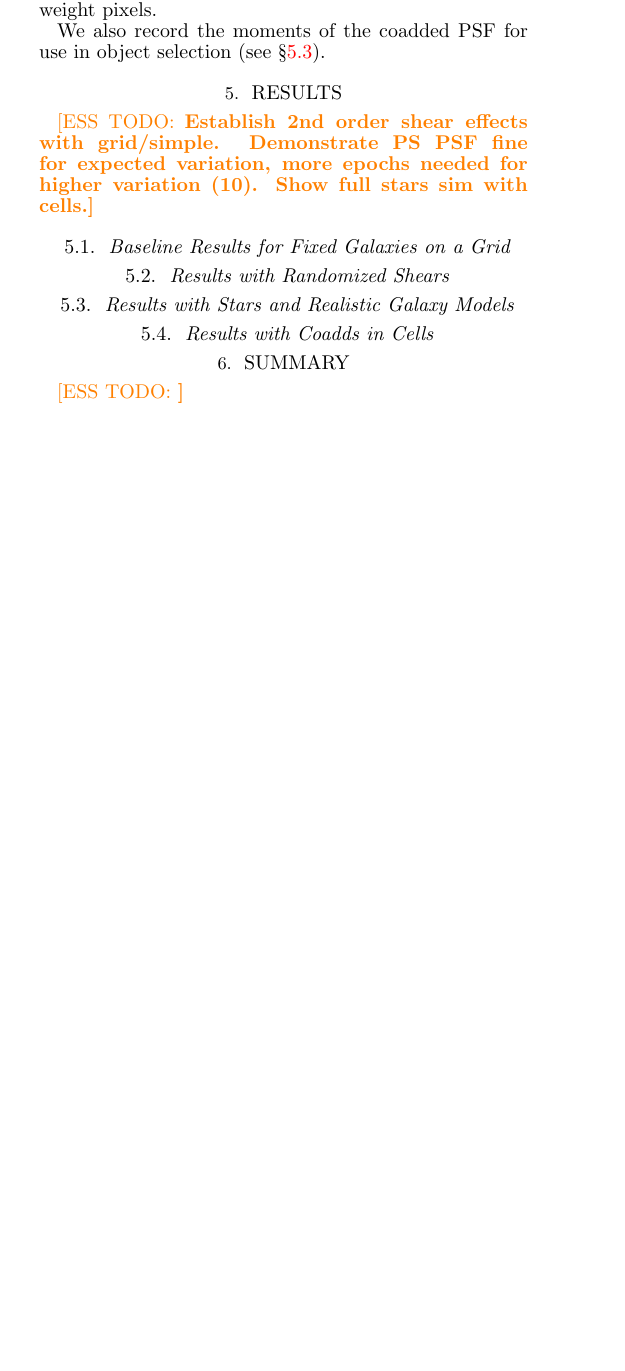
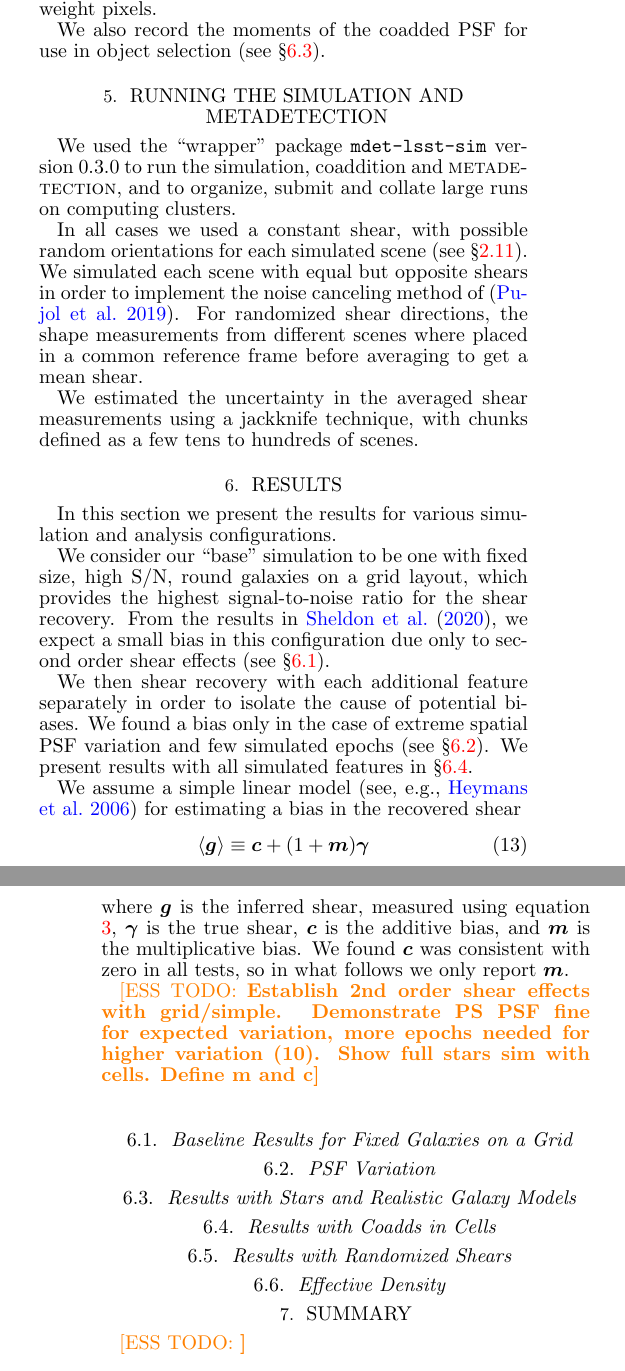
Before and after one commit to esheldon/mdetlsst, a LaTeX document (mdetlsst.tex): part of one column of page 4 of 5 before the commit and two parts of the columns of pages 4 and 5 of 5 after it, the two joined at a grey line, cut so that both start at the same text, the shorter picture padded with empty space. Compiled offline with pdfLaTeX.

Commit message:
some introductory discussion and defs

```diff
--- a/mdetlsst.tex
+++ b/mdetlsst.tex
@@ -51,6 +51,8 @@
 \newcommand{\vecQ}{\mbox{\boldmath $Q$}}
 \newcommand{\vecF}{\mbox{\boldmath $F$}}
 \newcommand{\vecD}{\mbox{\boldmath $D$}}
+\newcommand{\vecc}{\mbox{\boldmath $c$}}
+\newcommand{\vecm}{\mbox{\boldmath $m$}}
 \newcommand{\matR}{\mbox{$\bf R$}}
 \newcommand{\matC}{\mbox{$\bf C$}}
 \newcommand{\bnab}{\boldsymbol{\nabla}}
@@ -487,25 +490,66 @@ weight pixels.
 We also record the moments of the coadded PSF for use in object selection (see
 \S \ref{sec:results:full}).
 
-% \section{Computing Requirements and Usage} \label{sec:timing}
-%
-% We used the ``wrapper'' package \texttt{mdet-lsst-sim} version
-% 0.3.0\footnote{\url{https://github.com/esheldon/mdet-lsst-sim}} to run the
-% simulation, coaddition and \mdet\ and deal with organize, as well as submit and
-% collate large runs on computing clusters.
+
+\section{Running the Simulation and Metadetection} \label{sec:timing}
+
+We used the ``wrapper'' package \texttt{mdet-lsst-sim} version
+0.3.0\footnote{\url{https://github.com/esheldon/mdet-lsst-sim}} to run the
+simulation, coaddition and \mdet, and to organize, submit and collate large
+runs on computing clusters.
+
+In all cases we used a constant shear, with possible random orientations for
+each simulated scene (see \S \ref{sec:sim:shears}).  We simulated each scene
+with equal but opposite shears in order to implement the noise canceling method
+of \citep{pujol2019}.  For randomized shear directions, the shape measurements
+from different scenes where placed in a common reference frame before averaging
+to get a mean shear.
+
+We estimated the uncertainty in the averaged shear measurements using a
+jackknife technique, with chunks defined as a few tens to hundreds of scenes.
 
 \section{Results} \label{sec:results}
 
-\esstodo{Establish 2nd order shear effects with grid/simple.  Demonstrate PS PSF fine for expected variation, more epochs needed for higher variation (10). Show full stars sim with cells.}
+In this section we present the results for various simulation and analysis
+configurations.
+
+We consider our ``base'' simulation to be one with fixed size, high S/N, round
+galaxies on a grid layout, which provides the highest signal-to-noise ratio for
+the shear recovery. From the results in \citet{mdet20}, we expect a small bias
+in this configuration due only to second order shear effects (see \S
+\ref{sec:results:secondorder}).
+
+We then shear recovery with each additional feature separately in order to
+isolate the cause of potential biases.  We found a bias only in the case of
+extreme spatial PSF variation and few simulated epochs (see \S
+\ref{sec:results:psfvar}).  We present results with all simulated features in
+\S \ref{sec:results:cells}.
+
+We assume a simple linear model \citep[see, e.g.,][]{heymans2006} for
+estimating a bias in the recovered shear
+\begin{equation} \label{eq:m}
+\langle \vecg \rangle \equiv \vecc + (1 + \vecm) \vecgam
+\end{equation}
+where \vecg\ is the inferred shear, measured using equation \ref{eq:shearmeas},
+\vecgam\ is the true shear, \vecc\ is the additive bias, and \vecm\ is the
+multiplicative bias. We found \vecc\ was consistent with zero in all tests, so
+in what follows we only report \vecm.
+
+\esstodo{Establish 2nd order shear effects with grid/simple.  Demonstrate PS
+PSF fine for expected variation, more epochs needed for higher variation (10).
+Show full stars sim with cells.  Define m and c}
 
 \subsection{Baseline Results for Fixed Galaxies on a Grid} \label{sec:results:secondorder}
 
-\subsection{Results with Randomized Shears} \label{sec:results:randshear}
+\subsection{PSF Variation} \label{sec:results:psfvar}
 
 \subsection{Results with Stars and Realistic Galaxy Models} \label{sec:results:full}
 
 \subsection{Results with Coadds in Cells} \label{sec:results:cells}
 
+\subsection{Results with Randomized Shears} \label{sec:results:randshear}
+
+\subsection{Effective Density} \label{sec:results:effdens}
 
 \section{Summary} \label{sec:summary}
 
@@ -838,6 +882,11 @@ Frontier program, grant DE-SC0010118.  (TODO Mike's funding)
 We thank Javier Sanchez for providing the star and stellar density map for DC2,
 and Jim Chiang for providing example images containing simulated stars
 with bleed trails.
+
+We thank the excellent computing staffs of the RHIC Atlas Computing Facility at
+Brookhaven National Laboratory and \mattodo{how to acknowledge SLAC resources?}
+
+\esstodo{}
 
 
 %\bibliographystyle{mnras}
```
Also changed, not shown: mdetlsst.tex (33 more changed lines).
